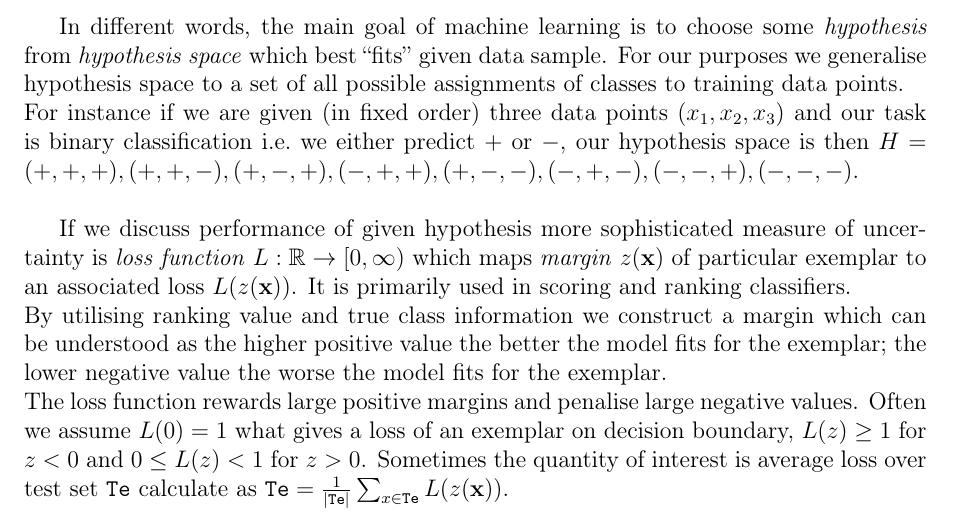
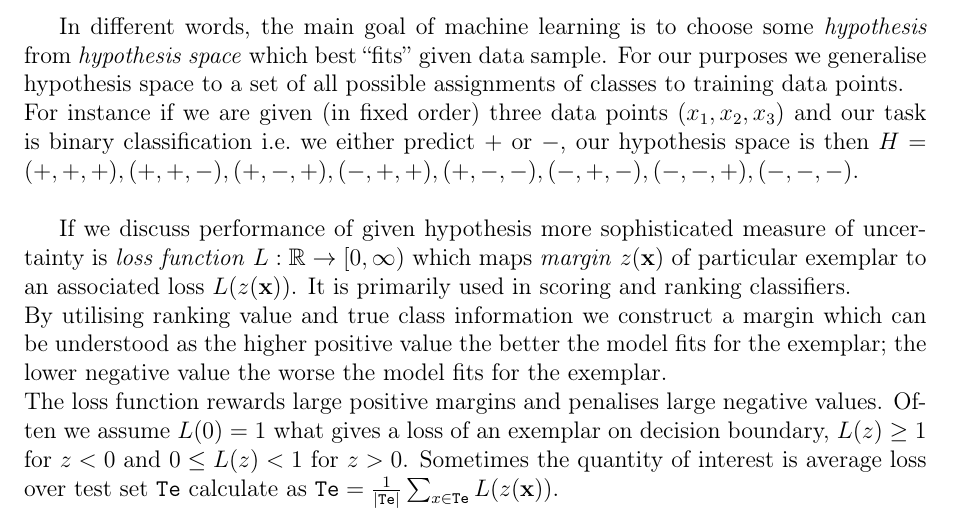
Before and after one commit to MyMEng/MAB, a LaTeX thesis (dissertation.tex): part of page 19 of 32, cut so that both start at the same text. Compiled offline with pdfLaTeX.

Commit message:
hoplesness

```diff
--- a/dissertation.tex
+++ b/dissertation.tex
@@ -540,7 +540,7 @@ For instance if we are given (in fixed order) three data points $(x_1, x_2, x_3)
 
 If we discuss performance of given hypothesis more sophisticated measure of uncertainty is \emph{loss function} $L : \mathbb{R} \rightarrow [0, \infty)$ which maps \emph{margin} $z(\mathbf{x})$ of particular exemplar to an associated loss $L(z(\mathbf{x}))$. It is primarily used in scoring and ranking classifiers.\\
 By utilising ranking value and true class information we construct a margin which can be understood as the higher positive value the better the model fits for the exemplar; the lower negative value the worse the model fits for the exemplar.\\
-The loss function rewards large positive margins and penalise large negative values. Often we assume $L(0) = 1$ what gives a loss of an exemplar on decision boundary, $L(z) \geq 1$ for $z < 0$ and $0 \leq L(z) < 1$ for $z > 0$. Sometimes the quantity of interest is average loss over test set \texttt{Te} calculate as $\mathtt{Te} = \frac{1}{|\mathtt{Te}|} \sum_{x \in \mathtt{Te}} L(z(\mathbf{x}))$.\\
+The loss function rewards large positive margins and penalises large negative values. Often we assume $L(0) = 1$ what gives a loss of an exemplar on decision boundary, $L(z) \geq 1$ for $z < 0$ and $0 \leq L(z) < 1$ for $z > 0$. Sometimes the quantity of interest is average loss over test set \texttt{Te} calculate as $\mathtt{Te} = \frac{1}{|\mathtt{Te}|} \sum_{x \in \mathtt{Te}} L(z(\mathbf{x}))$.\\
 The simplest loss function called \emph{0--1 loss} is defined as:
 \[
  L_{\text{0--1}} (z) =
```
